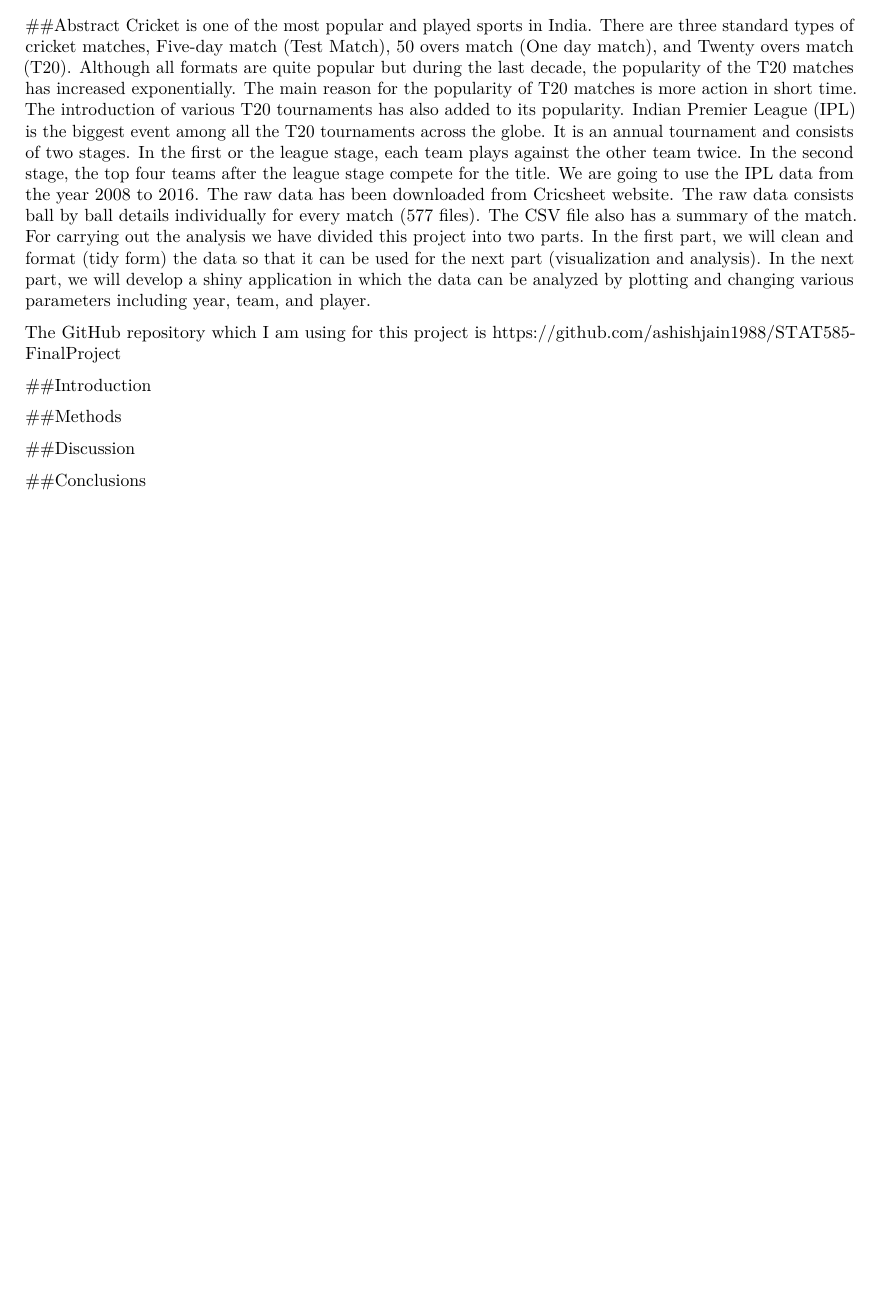
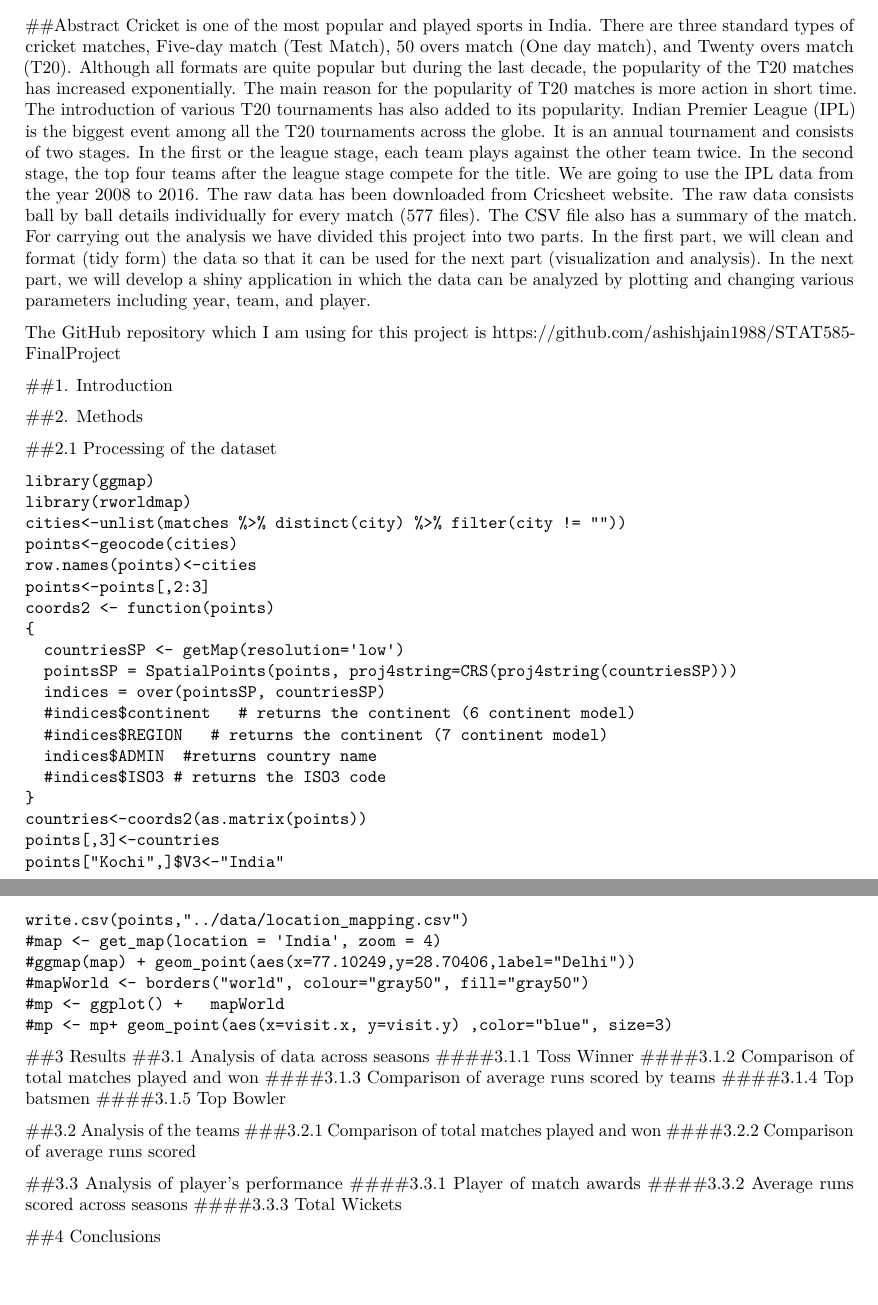
Before and after one commit to ashishjain1988/STAT585-FinalProject, an R Markdown document (Report.Rmd): part of the page before the commit and two parts of pages 1 and 2 of 2 after it, the two joined at a grey line, cut so that both start at the same text, the shorter picture padded with empty space. Rendered offline with R 4.5, knitr and Pandoc, then LaTeX, with nearby package versions.

Commit message:
Added heading for report

````diff
--- a/Report.Rmd
+++ b/Report.Rmd
@@ -11,10 +11,53 @@
 
 The GitHub repository which I am using for this project is https://github.com/ashishjain1988/STAT585-FinalProject
 
-##Introduction
+##1. Introduction
 
-##Methods
+##2. Methods
 
-##Discussion
+##2.1 Processing of the dataset
+```
+library(ggmap)
+library(rworldmap)
+cities<-unlist(matches %>% distinct(city) %>% filter(city != ""))
+points<-geocode(cities)
+row.names(points)<-cities
+points<-points[,2:3]
+coords2 <- function(points)
+{
+  countriesSP <- getMap(resolution='low')
+  pointsSP = SpatialPoints(points, proj4string=CRS(proj4string(countriesSP)))
+  indices = over(pointsSP, countriesSP)
+  #indices$continent   # returns the continent (6 continent model)
+  #indices$REGION   # returns the continent (7 continent model)
+  indices$ADMIN  #returns country name
+  #indices$ISO3 # returns the ISO3 code
+}
+countries<-coords2(as.matrix(points))
+points[,3]<-countries
+points["Kochi",]$V3<-"India"
+write.csv(points,"../data/location_mapping.csv")
+#map <- get_map(location = 'India', zoom = 4)
+#ggmap(map) + geom_point(aes(x=77.10249,y=28.70406,label="Delhi"))
+#mapWorld <- borders("world", colour="gray50", fill="gray50")
+#mp <- ggplot() +   mapWorld
+#mp <- mp+ geom_point(aes(x=visit.x, y=visit.y) ,color="blue", size=3)
+```
+##3 Results
+##3.1 Analysis of data across seasons
+####3.1.1 Toss Winner
+####3.1.2 Comparison of total matches played and won
+####3.1.3 Comparison of average runs scored by teams
+####3.1.4 Top batsmen
+####3.1.5 Top Bowler
 
-##Conclusions
+##3.2 Analysis of the teams
+###3.2.1 Comparison of total matches played and won
+####3.2.2 Comparison of average runs scored
+
+##3.3 Analysis of player's performance
+####3.3.1 Player of match awards
+####3.3.2 Average runs scored across seasons
+####3.3.3 Total Wickets
+
+##4 Conclusions
````
